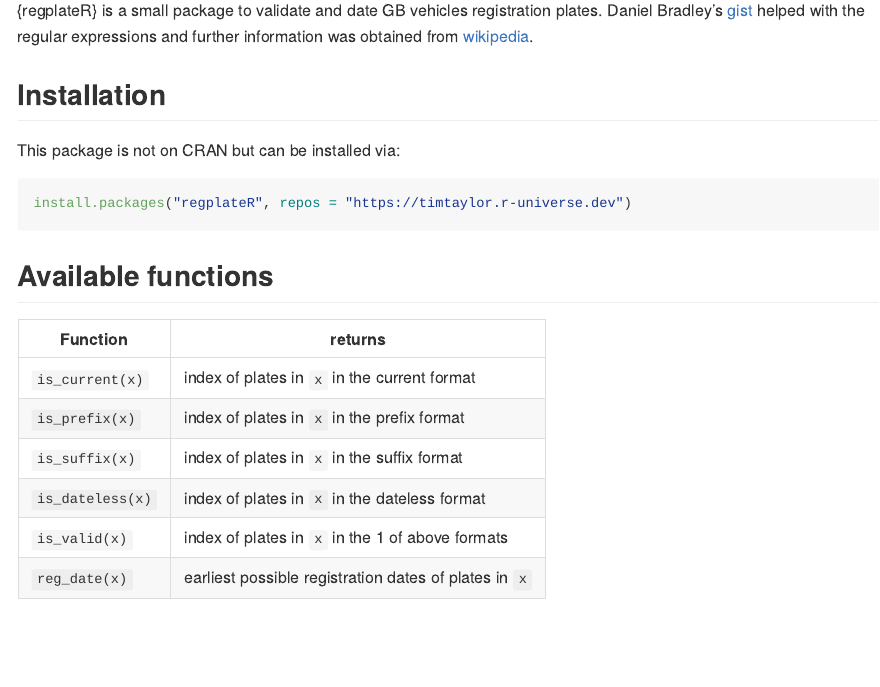
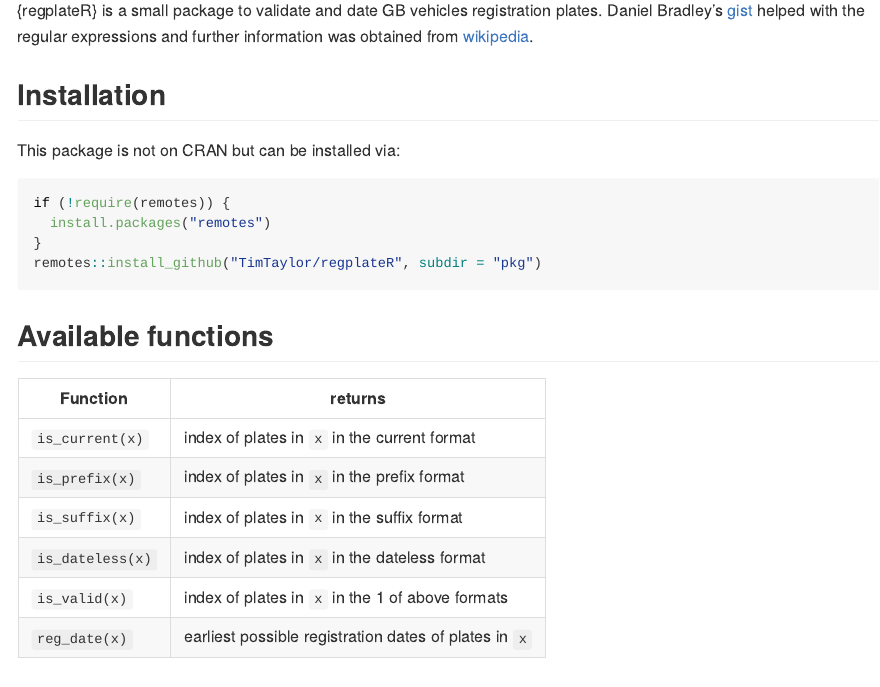
Before and after one commit to TimTaylor/regplateR, an R Markdown document (README.Rmd): the page in a window 1100 px wide, from 110 px down. The pictures show the output file README.md that the author committed with the source, drawn offline in the style of GitHub.

Commit message:
no longer use r-universe for installation

````diff
--- a/README.Rmd
+++ b/README.Rmd
@@ -25,10 +25,13 @@ helped with the regular expressions and further information was obtained from
 ## Installation
 This package is not on CRAN but can be installed via:
 
+
 ```{r, eval=FALSE}
-install.packages("regplateR", repos = "https://timtaylor.r-universe.dev")
+if (!require(remotes)) {
+  install.packages("remotes")
+}
+remotes::install_github("TimTaylor/regplateR", subdir = "pkg")
 ```
-
 ## Available functions
 
 | Function          | returns                                               |
````
Also changed, not shown: README.md, 1 other file.
